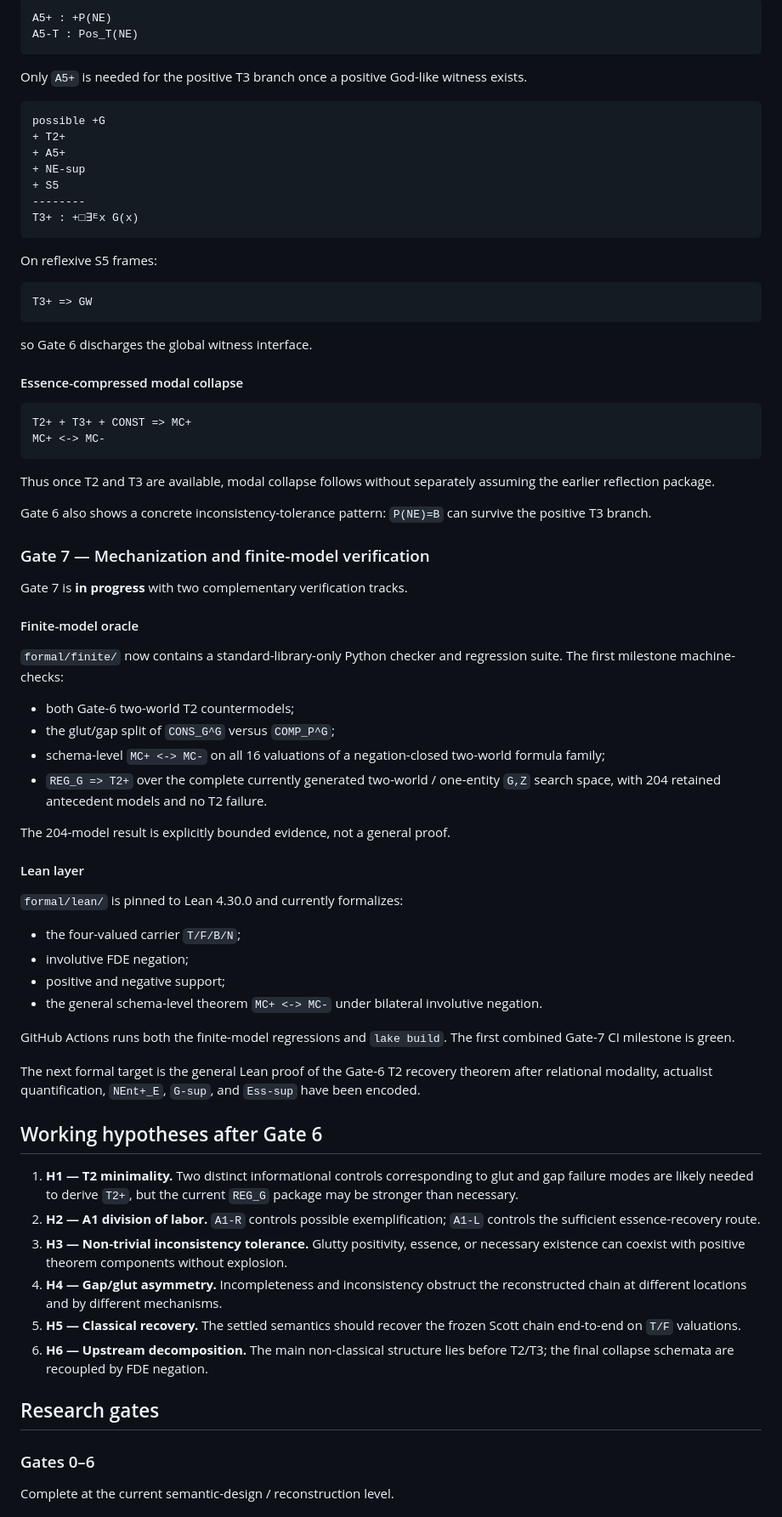
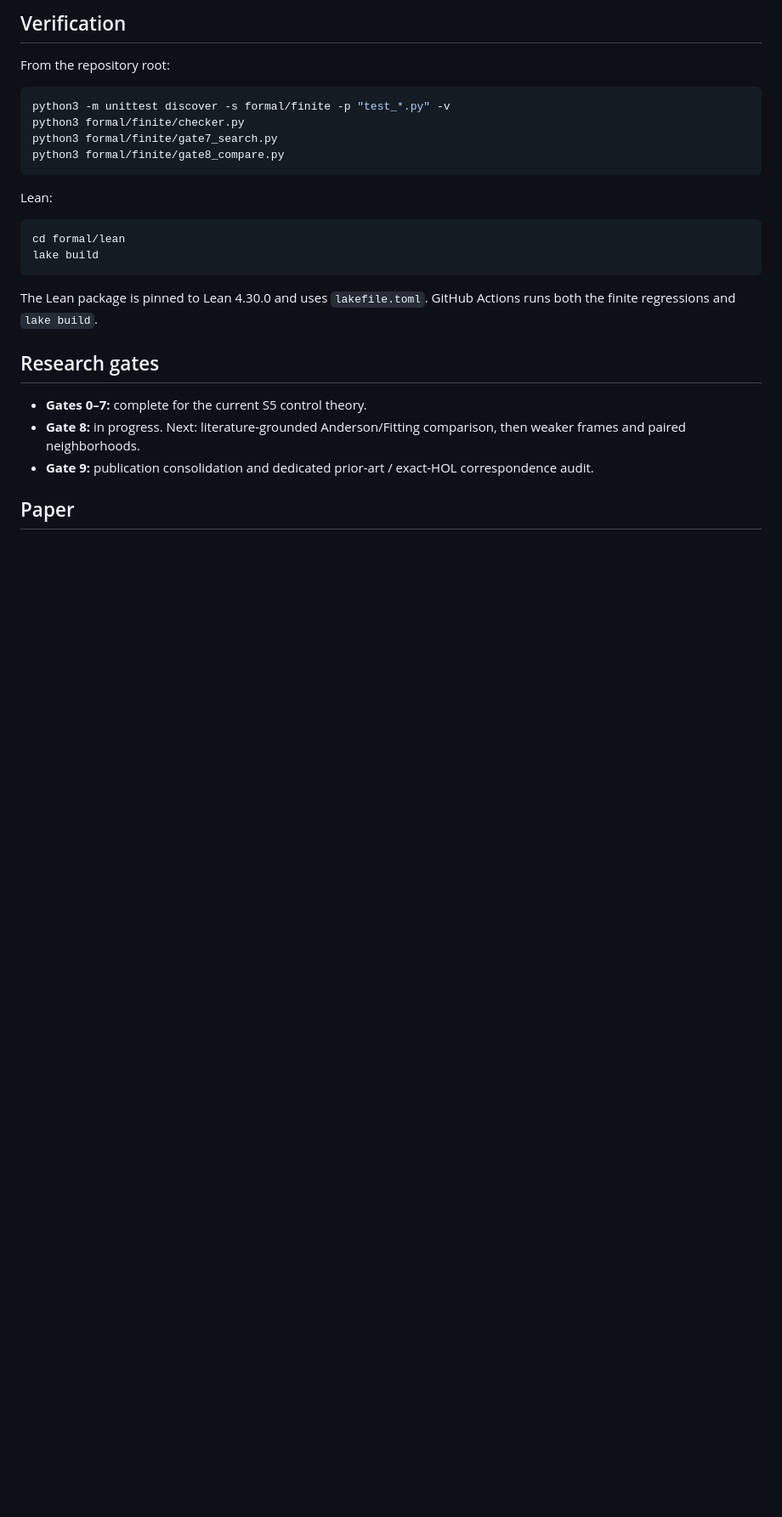
Before and after one commit to cr4bbz/goedel-4pel, a Markdown page: README.md, the part around one of its changes. Shown at 85% size. Drawn GitHub-style; blank space fills up the shorter version.

Commit message:
readme: synchronize Gate 7 and Gate 8 status

````diff
--- a/README.md
+++ b/README.md
@@ -192,80 +188,29 @@ For A5 distinguish:
 
-```text
-A5+ : +P(NE)
-A5-T : Pos_T(NE)
+## Verification
+
+From the repository root:
+
+```bash
+python3 -m unittest discover -s formal/finite -p "test_*.py" -v
+python3 formal/finite/checker.py
+python3 formal/finite/gate7_search.py
+python3 formal/finite/gate8_compare.py
 ```
 
-Only `A5+` is needed for the positive T3 branch once a positive God-like witness exists.
+Lean:
 
-```text
-possible +G
-+ T2+
-+ A5+
-+ NE-sup
-+ S5
---------
-T3+ : +□∃ᴱx G(x)
+```bash
+cd formal/lean
+lake build
 ```
 
-On reflexive S5 frames:
-
-```text
-T3+ => GW
-```
-
-so Gate 6 discharges the global witness interface.
-
-#### Essence-compressed modal collapse
-
-```text
-T2+ + T3+ + CONST => MC+
-MC+ <-> MC-
-```
-
-Thus once T2 and T3 are available, modal collapse follows without separately assuming the earlier reflection package.
-
-Gate 6 also shows a concrete inconsistency-tolerance pattern: `P(NE)=B` can survive the positive T3 branch.
-
-### Gate 7 — Mechanization and finite-model verification
-
-Gate 7 is **in progress** with two complementary verification tracks.
-
-#### Finite-model oracle
-
-`formal/finite/` now contains a standard-library-only Python checker and regression suite. The first milestone machine-checks:
-
-- both Gate-6 two-world T2 countermodels;
-- the glut/gap split of `CONS_G^G` versus `COMP_P^G`;
-- schema-level `MC+ <-> MC-` on all 16 valuations of a negation-closed two-world formula family;
-- `REG_G => T2+` over the complete currently generated two-world / one-entity `G,Z` search space, with 204 retained antecedent models and no T2 failure.
-
-The 204-model result is explicitly bounded evidence, not a general proof.
-
-#### Lean layer
-
-`formal/lean/` is pinned to Lean 4.30.0 and currently formalizes:
-
-- the four-valued carrier `T/F/B/N`;
-- involutive FDE negation;
-- positive and negative support;
-- the general schema-level theorem `MC+ <-> MC-` under bilateral involutive negation.
-
-GitHub Actions runs both the finite-model regressions and `lake build`. The first combined Gate-7 CI milestone is green.
-
-The next formal target is the general Lean proof of the Gate-6 T2 recovery theorem after relational modality, actualist quantification, `NEnt+_E`, `G-sup`, and `Ess-sup` have been encoded.
-
-## Working hypotheses after Gate 6
-
-1. **H1 — T2 minimality.** Two distinct informational controls corresponding to glut and gap failure modes are likely needed to derive `T2+`, but the current `REG_G` package may be stronger than necessary.
-2. **H2 — A1 division of labor.** `A1-R` controls possible exemplification; `A1-L` controls the sufficient essence-recovery route.
-3. **H3 — Non-trivial inconsistency tolerance.** Glutty positivity, essence, or necessary existence can coexist with positive theorem components without explosion.
-4. **H4 — Gap/glut asymmetry.** Incompleteness and inconsistency obstruct the reconstructed chain at different locations and by different mechanisms.
-5. **H5 — Classical recovery.** The settled semantics should recover the frozen Scott chain end-to-end on `T/F` valuations.
-6. **H6 — Upstream decomposition.** The main non-classical structure lies before T2/T3; the final collapse schemata are recoupled by FDE negation.
+The Lean package is pinned to Lean 4.30.0 and uses `lakefile.toml`. GitHub Actions runs both the finite regressions and `lake build`.
 
 ## Research gates
 
-### Gates 0–6
+- **Gates 0–7:** complete for the current S5 control theory.
+- **Gate 8:** in progress. Next: literature-grounded Anderson/Fitting comparison, then weaker frames and paired neighborhoods.
+- **Gate 9:** publication consolidation and dedicated prior-art / exact-HOL correspondence audit.
 
-Complete at the current semantic-design / reconstruction level.
+## Paper
 
````
Also changed, not shown: other parts of README.md (+94 -127 lines).
